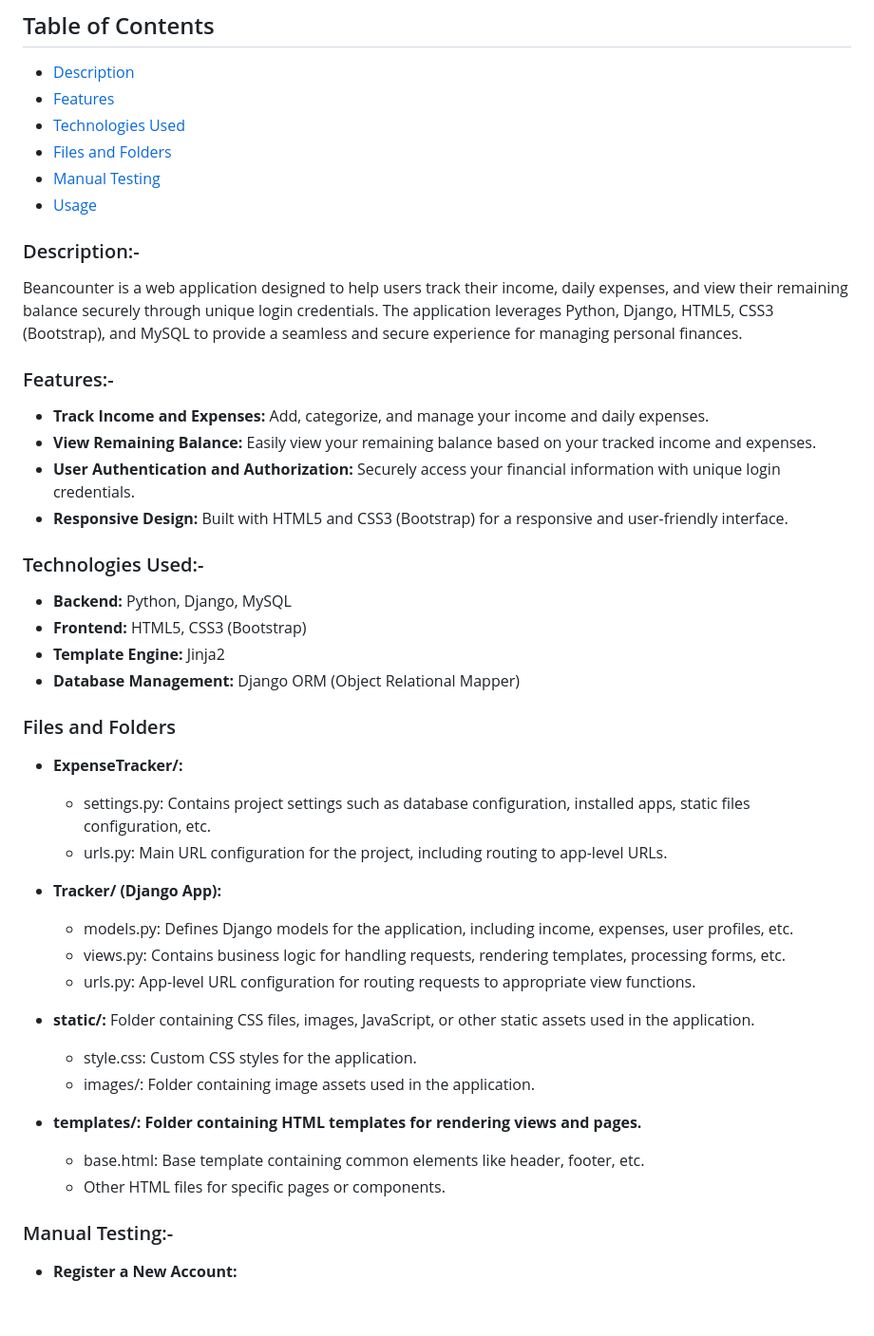
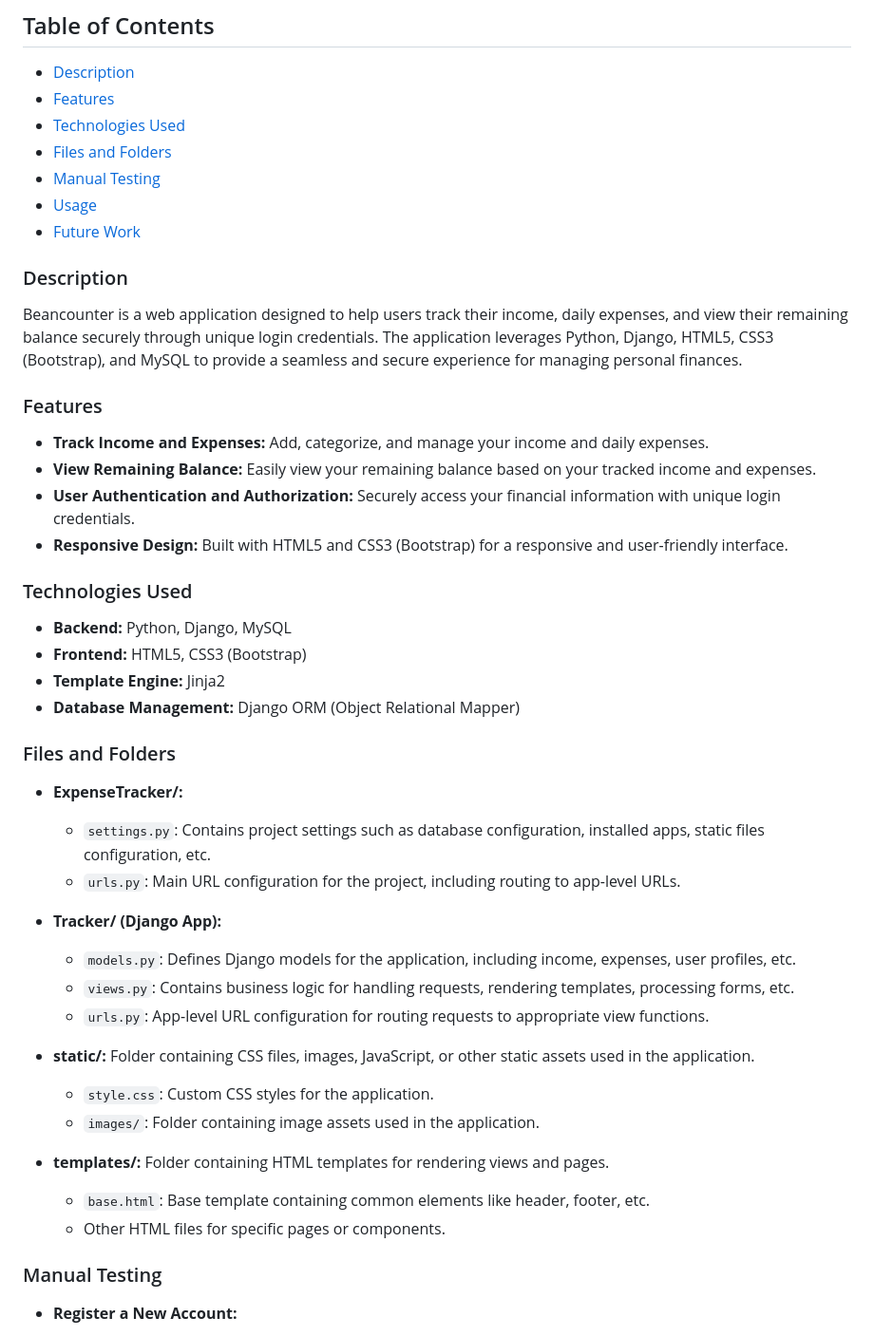
Before and after one commit to siddharthjena/Finance-Manager-Webapp, a Markdown page: README.md, the part around one of its changes. Shown at 95% size. Drawn GitHub-style; blank space fills up the shorter version.

Commit message:
added future work.md

```diff
--- a/README.md
+++ b/README.md
@@ -9,18 +9,17 @@
 - [Usage](#usage)
+- [Future Work](#future-work)
 
-
-
-### Description:-
+### Description
 Beancounter is a web application designed to help users track their income, daily expenses, and view their remaining balance securely through unique login credentials.
 The application leverages Python, Django, HTML5, CSS3 (Bootstrap), and MySQL to provide a seamless and secure experience for managing personal finances.
 
-### Features:-
+### Features
 - **Track Income and Expenses:** Add, categorize, and manage your income and daily expenses.
 - **View Remaining Balance:** Easily view your remaining balance based on your tracked income and expenses.
 - **User Authentication and Authorization:** Securely access your financial information with unique login credentials.
 - **Responsive Design:** Built with HTML5 and CSS3 (Bootstrap) for a responsive and user-friendly interface.
 
-### Technologies Used:-
+### Technologies Used
 - **Backend:** Python, Django, MySQL
 - **Frontend:** HTML5, CSS3 (Bootstrap)
 - **Template Engine:** Jinja2
@@ -28,23 +27,23 @@ The application leverages Python, Django, HTML5, CSS3 (Bootstrap), and MySQL to
 
 ### Files and Folders
 - **ExpenseTracker/:**
-  - settings.py: Contains project settings such as database configuration, installed apps, static files configuration, etc.
-  - urls.py: Main URL configuration for the project, including routing to app-level URLs.
+  - `settings.py`: Contains project settings such as database configuration, installed apps, static files configuration, etc.
+  - `urls.py`: Main URL configuration for the project, including routing to app-level URLs.
 
 - **Tracker/ (Django App):**
-  - models.py: Defines Django models for the application, including income, expenses, user profiles, etc.
-  - views.py: Contains business logic for handling requests, rendering templates, processing forms, etc.
-  - urls.py: App-level URL configuration for routing requests to appropriate view functions.
+  - `models.py`: Defines Django models for the application, including income, expenses, user profiles, etc.
+  - `views.py`: Contains business logic for handling requests, rendering templates, processing forms, etc.
+  - `urls.py`: App-level URL configuration for routing requests to appropriate view functions.
 
 - **static/:** Folder containing CSS files, images, JavaScript, or other static assets used in the application.
-  - style.css: Custom CSS styles for the application.
-  - images/: Folder containing image assets used in the application.
+  - `style.css`: Custom CSS styles for the application.
+  - `images/`: Folder containing image assets used in the application.
 
-- **templates/: Folder containing HTML templates for rendering views and pages.**
-  - base.html: Base template containing common elements like header, footer, etc.
+- **templates/:** Folder containing HTML templates for rendering views and pages.
+  - `base.html`: Base template containing common elements like header, footer, etc.
   - Other HTML files for specific pages or components.
 
-### Manual Testing:-
+### Manual Testing
 - **Register a New Account:**
   - Open the application in your web browser.
   - Click on the "Register" link to create a new account.
```
Also changed, not shown: other parts of README.md (+14 -9 lines).
